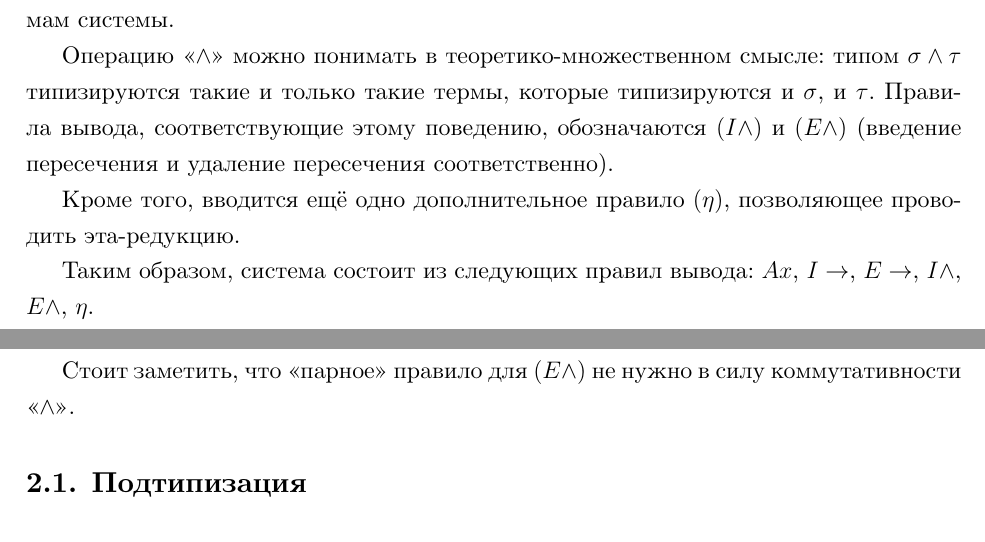
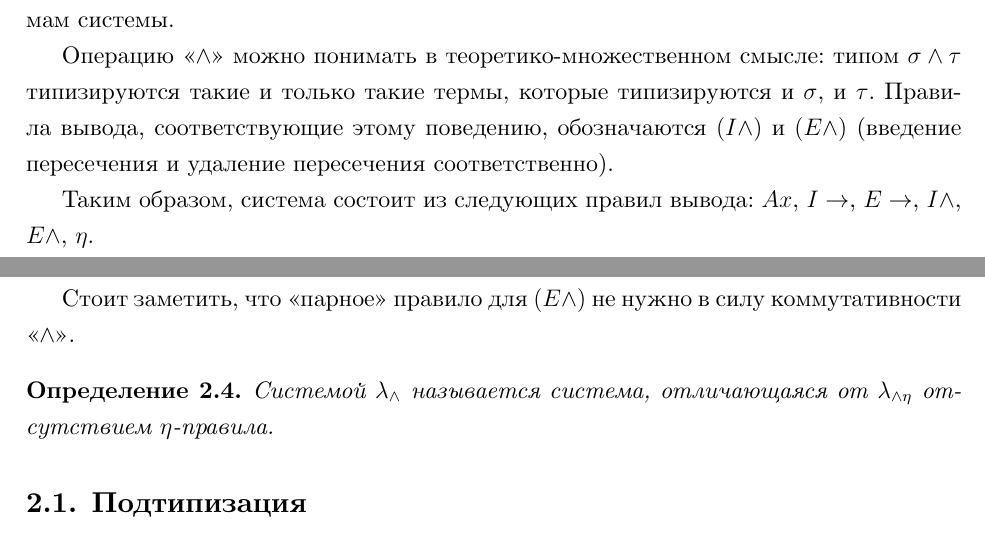
Before and after one commit to demarkok/Inhabitation, a LaTeX thesis (diploma/main.tex, which reads diploma/sections/2_the_system.tex): two parts of pages 9 and 10 of 28, joined at a grey line, cut so that both start at the same text. Compiled offline with XeLaTeX.

Commit message:
Add \lambda_\wedge definition

```diff
--- a/diploma/sections/2_the_system.tex
+++ b/diploma/sections/2_the_system.tex
@@ -30,7 +30,6 @@ T ::= & \text{ } \alpha          && \text{типовая переменная (
 
 Операцию <<$\wedge$>> можно понимать в теоретико-множественном смысле: типом $\sigma \wedge \tau$ типизируются такие и только такие термы, которые типизируются и $\sigma$, и $\tau$. Правила вывода, соответствующие этому поведению, обозначаются $(I\wedge)$ и $(E\wedge)$ (введение пересечения и удаление пересечения соответственно).
 
-Кроме того, вводится ещё одно дополнительное правило $(\eta)$, позволяющее проводить эта-редукцию.
 
 Таким образом, система состоит из следующих правил вывода: $Ax$, $I\to$, $E\to$, $I\wedge$, $E\wedge$, $\eta$.
 
@@ -46,6 +45,11 @@ T ::= & \text{ } \alpha          && \text{типовая переменная (
 \end{definition}
 
 Стоит заметить, что <<парное>> правило для $(E \wedge)$ не нужно в силу коммутативности <<$\wedge$>>.
+
+\begin{definition} \label{lambda_wedge}
+    Системой $\lambda_\wedge$ называется система, отличающаяся от $\lambda_{\wedge \eta}$ отсутствием $\eta$-правила.
+\end{definition}
+
 
 \subsection{Подтипизация}
 
```
Also changed, not shown: diploma/sections/3_the_algorithm.tex (+1 -1 lines).
